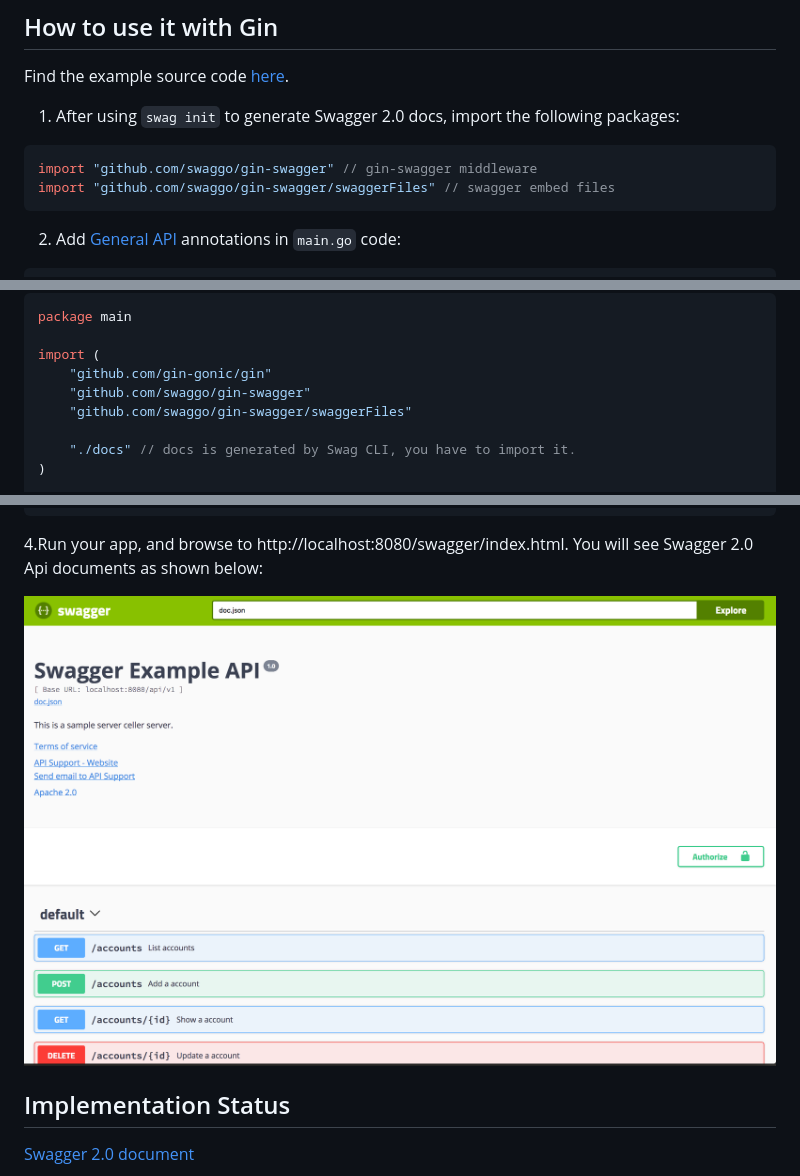
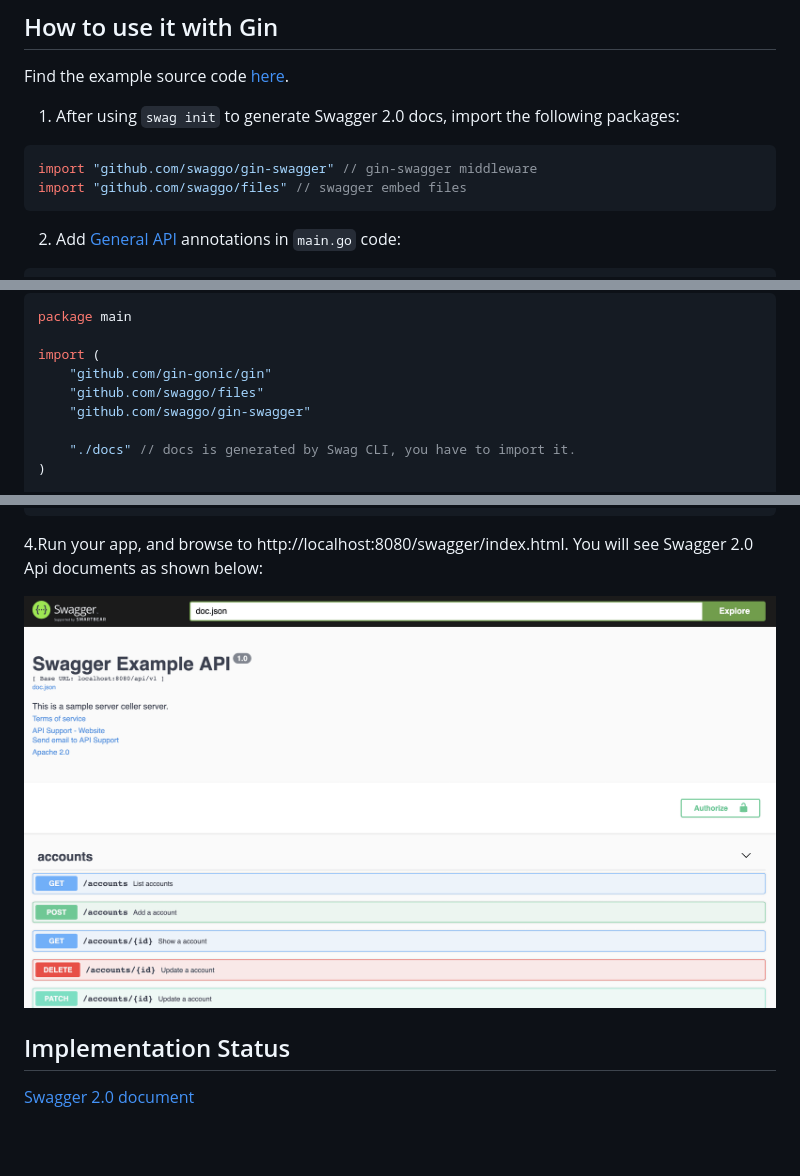
Before and after one commit to swaggo/swag, a Markdown page: README.md, 3 parts joined by grey strips. Rendered like a GitHub page; pictures changed too: assets/swagger-image.png; blank space fills up the shorter version.

Commit message:
chroe: update embedded swagger ui

````diff
--- a/README.md
+++ b/README.md
@@ -90,7 +90,7 @@ Find the example source code [here](https://github.com/swaggo/swag/tree/master/e
 1. After using `swag init` to generate Swagger 2.0 docs, import the following packages:
 ```go
 import "github.com/swaggo/gin-swagger" // gin-swagger middleware
-import "github.com/swaggo/gin-swagger/swaggerFiles" // swagger embed files
+import "github.com/swaggo/files" // swagger embed files
 ```
 
 2. Add [General API](#general-api-info) annotations in `main.go` code:
@@ -171,8 +171,8 @@ package main
 
 import (
 	"github.com/gin-gonic/gin"
+	"github.com/swaggo/files"
 	"github.com/swaggo/gin-swagger"
-	"github.com/swaggo/gin-swagger/swaggerFiles"
 
 	"./docs" // docs is generated by Swag CLI, you have to import it.
 )
````
Also changed, not shown: 1 other file.
